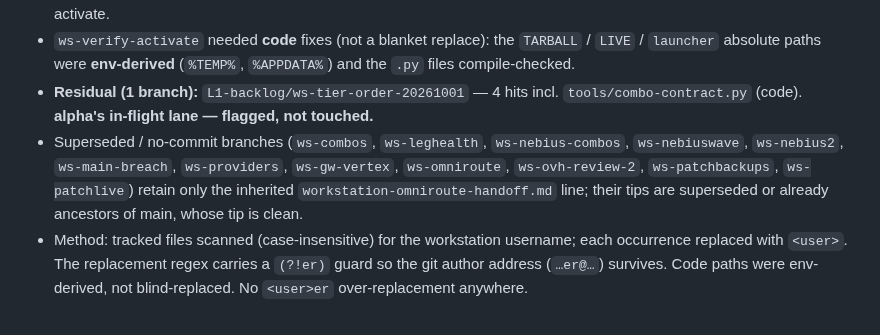
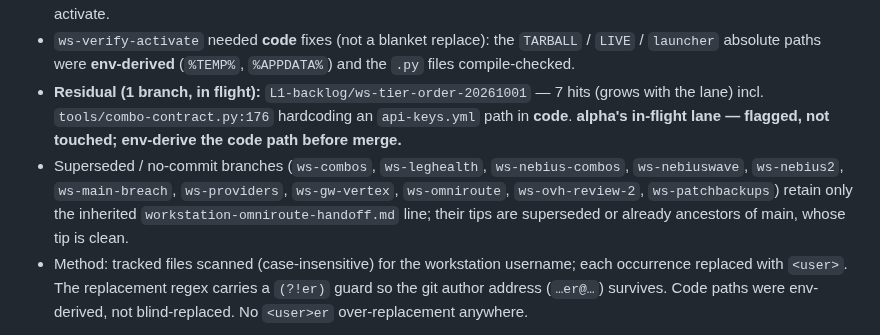
Before and after one commit to Ch3fUlrich/AutoOS, a Markdown page: docs/handoff/2026-09-30-ws-omniroute-branch-merge-checklist.md, the part around the change. GitHub-like rendering.

Commit message:
docs(merge-checklist): review NITs - tier-order residual 7 (combo-contract.py code), drop ws-patchlive from residual list

```diff
--- a/docs/handoff/2026-09-30-ws-omniroute-branch-merge-checklist.md
+++ b/docs/handoff/2026-09-30-ws-omniroute-branch-merge-checklist.md
@@ -321,11 +321,12 @@ Main changed **53 files** since `d08f7f2` (unchanged count from `eae75811` — t
 - `ws-verify-activate` needed **code** fixes (not a blanket replace): the `TARBALL` / `LIVE` /
   `launcher` absolute paths were **env-derived** (`%TEMP%`, `%APPDATA%`) and the `.py` files
   compile-checked.
-- **Residual (1 branch):** `L1-backlog/ws-tier-order-20261001` — 4 hits incl.
-  `tools/combo-contract.py` (code). **alpha's in-flight lane — flagged, not touched.**
+- **Residual (1 branch, in flight):** `L1-backlog/ws-tier-order-20261001` — 7 hits (grows with
+  the lane) incl. `tools/combo-contract.py:176` hardcoding an `api-keys.yml` path in **code**.
+  **alpha's in-flight lane — flagged, not touched; env-derive the code path before merge.**
 - Superseded / no-commit branches (`ws-combos`, `ws-leghealth`, `ws-nebius-combos`,
   `ws-nebiuswave`, `ws-nebius2`, `ws-main-breach`, `ws-providers`, `ws-gw-vertex`,
-  `ws-omniroute`, `ws-ovh-review-2`, `ws-patchbackups`, `ws-patchlive`) retain only the
+  `ws-omniroute`, `ws-ovh-review-2`, `ws-patchbackups`) retain only the
   inherited `workstation-omniroute-handoff.md` line; their tips are superseded or already
   ancestors of main, whose tip is clean.
 - Method: tracked files scanned (case-insensitive) for the workstation username; each
```
